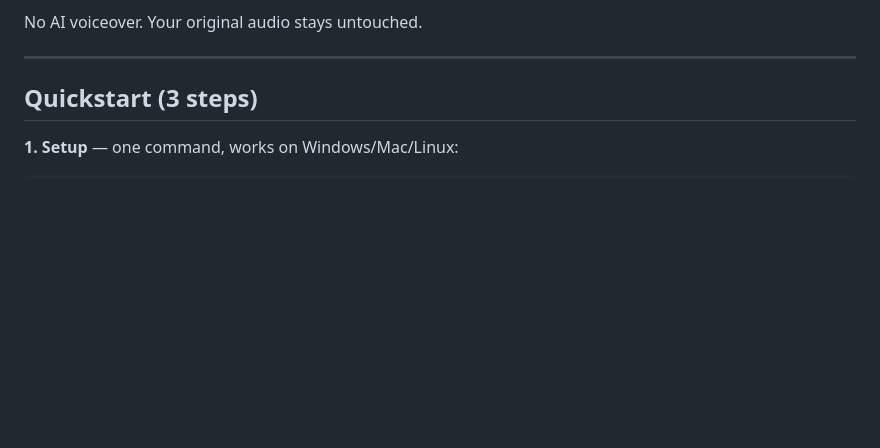
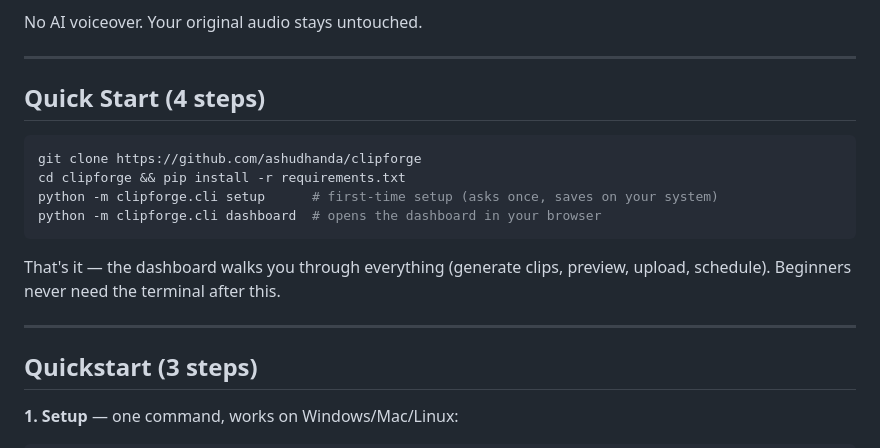
Before and after one commit to ashudhanda/clipforge1, a Markdown page: README.md, the part around the change. GitHub-like rendering; blank space fills up the shorter version.

Commit message:
README: 4-step quick start at the top

````diff
--- a/README.md
+++ b/README.md
@@ -12,6 +12,20 @@ Give it a niche (`podcast`, `gaming`, `finance`...) or a video link, and it:
 7. **Uploads to YouTube** via the official API, or **schedules** for later
 
 No AI voiceover. Your original audio stays untouched.
+
+---
+
+## Quick Start (4 steps)
+
+```bash
+git clone https://github.com/ashudhanda/clipforge
+cd clipforge && pip install -r requirements.txt
+python -m clipforge.cli setup      # first-time setup (asks once, saves on your system)
+python -m clipforge.cli dashboard  # opens the dashboard in your browser
+```
+
+That's it — the dashboard walks you through everything (generate clips,
+preview, upload, schedule). Beginners never need the terminal after this.
 
 ---
 
````
